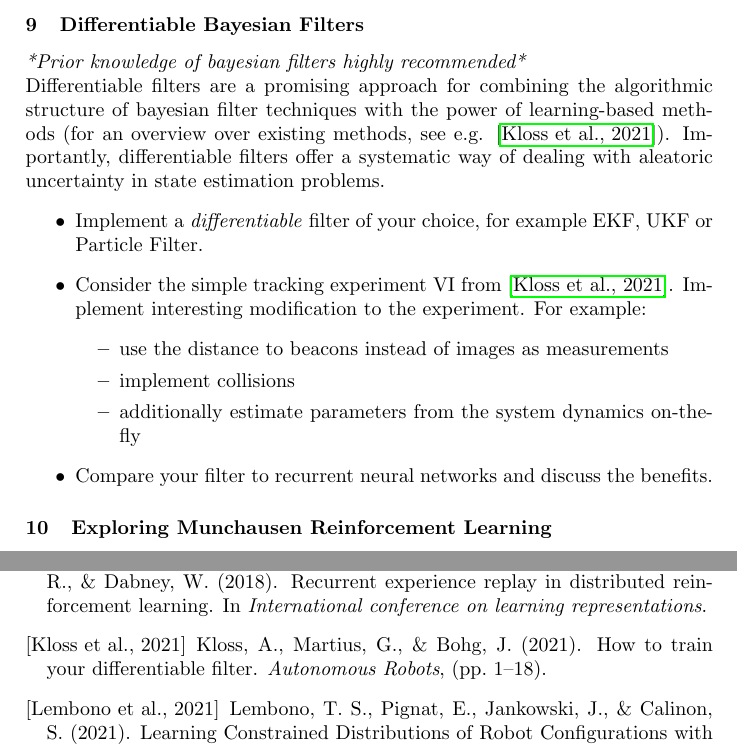
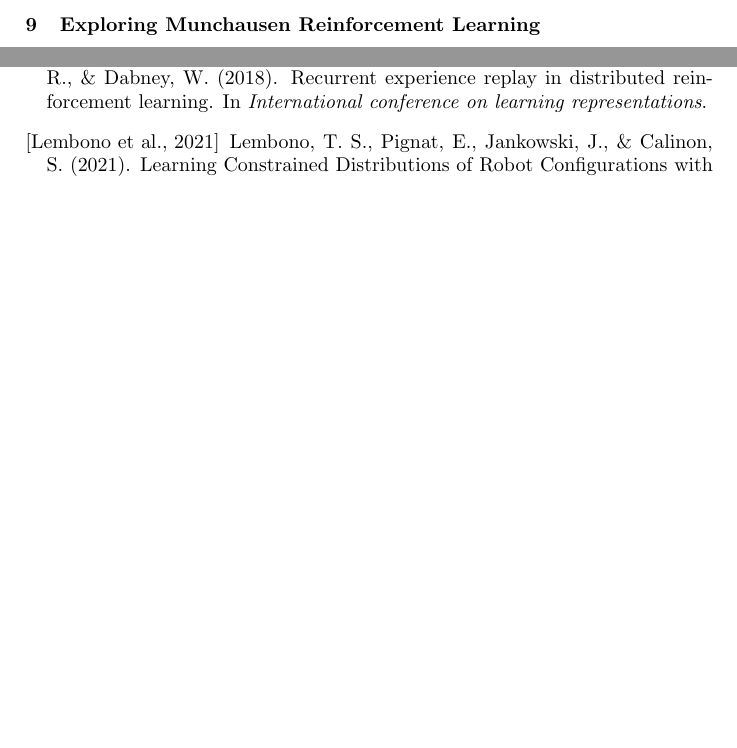
Before and after one commit to bbaeuml/tum-adlr, a LaTeX document (docs/project-ideas.tex): two parts of pages 4 and 6 of 8 before the commit and two parts of pages 4 and 6 of 7 after it, joined at a grey line, cut at the place of the change, the shorter picture padded with empty space. Compiled offline with pdfLaTeX.

Commit message:
update project ideas

```diff
--- a/docs/project-ideas.tex
+++ b/docs/project-ideas.tex
@@ -144,19 +144,19 @@ Based on these works:
   \item Assess the effect of different design choices and hyperparameters (e.g. hidden state initialization strategy in the experience replay buffer, truncated BPTT, ...)
 \end{itemize}
 
-\subsubsection{Differentiable Bayesian Filters}
-\textit{*Prior knowledge of bayesian filters highly recommended*}\\
-Differentiable filters are a promising approach for combining the algorithmic structure of bayesian filter techniques with the power of learning-based methods (for an overview over existing methods, see e.g. \cite{kloss2021train}). Importantly, differentiable filters offer a systematic way of dealing with aleatoric uncertainty in state estimation problems.
-\begin{itemize}
-  \item Implement a \textit{differentiable} filter of your choice, for example EKF, UKF or Particle Filter.
-  \item Consider the simple tracking experiment VI from \cite{kloss2021train}. Implement interesting modification to the experiment. For example:
-        \begin{itemize}
-          \item use the distance to beacons instead of images as measurements
-          \item implement collisions
-          \item additionally estimate parameters from the system dynamics on-the-fly
-        \end{itemize}
-  \item Compare your filter to recurrent neural networks and discuss the benefits.
-\end{itemize}
+%\subsubsection{Differentiable Bayesian Filters}
+%\textit{*Prior knowledge of bayesian filters highly recommended*}\\
+%Differentiable filters are a promising approach for combining the algorithmic structure of bayesian filter techniques with the power of learning-based methods (for an overview over existing methods, see e.g. \cite{kloss2021train}). Importantly, differentiable filters offer a systematic way of dealing with aleatoric uncertainty in state estimation problems.
+%\begin{itemize}
+%  \item Implement a \textit{differentiable} filter of your choice, for example EKF, UKF or Particle Filter.
+%  \item Consider the simple tracking experiment VI from \cite{kloss2021train}. Implement interesting modification to the experiment. For example:
+%        \begin{itemize}
+%          \item use the distance to beacons instead of images as measurements
+%          \item implement collisions
+%          \item additionally estimate parameters from the system dynamics on-the-fly
+%        \end{itemize}
+%  \item Compare your filter to recurrent neural networks and discuss the benefits.
+%\end{itemize}
 
 \subsubsection{Exploring Munchausen Reinforcement Learning}
 Recently, \cite{vieillard2020munchausen} proposed an appealingly simple, yet surprisingly effective extension to DQN; using the policy for bootstrapping. Exploring the implications of this idea, projects could for example address a (sub) set of the following problems:
```
